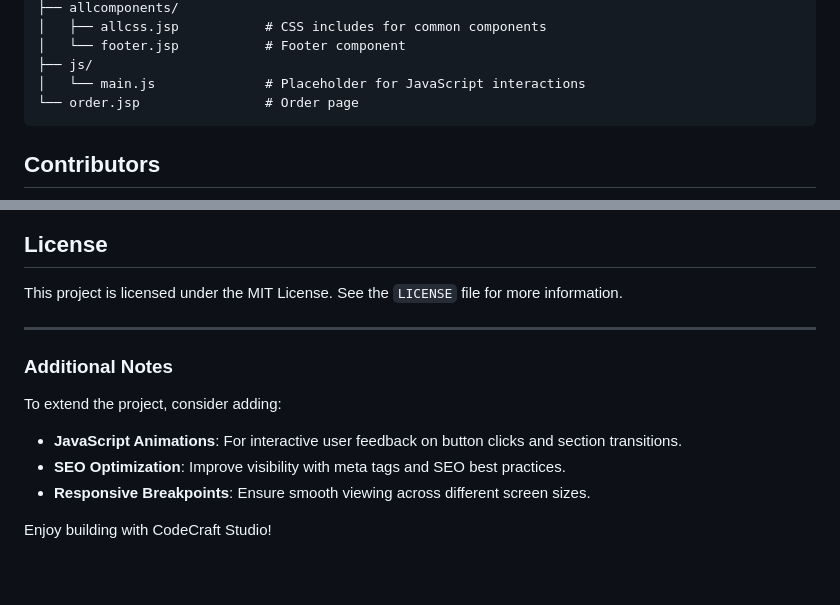
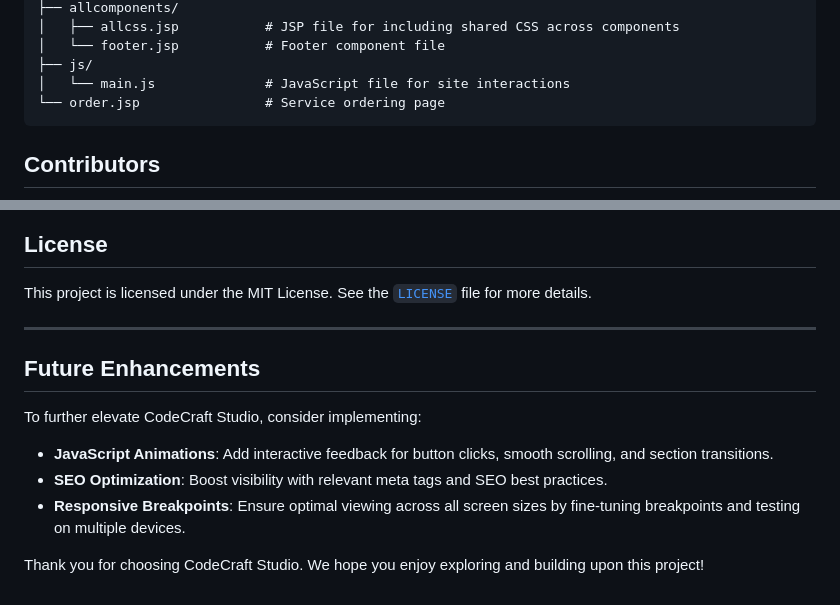
Before and after one commit to adak99/Organization-To-Do-Management-Application, a Markdown page: README.md, 2 parts joined by grey strips. GitHub-like rendering.

````diff
--- a/README.md
+++ b/README.md
@@ -75,9 +78,9 @@ CodeCraftStudio/
 ├── allcomponents/
-│   ├── allcss.jsp           # CSS includes for common components
-│   └── footer.jsp           # Footer component
+│   ├── allcss.jsp           # JSP file for including shared CSS across components
+│   └── footer.jsp           # Footer component file
 ├── js/
-│   └── main.js              # Placeholder for JavaScript interactions
-└── order.jsp                # Order page
+│   └── main.js              # JavaScript file for site interactions
+└── order.jsp                # Service ordering page
 ```
 
 ## Contributors
@@ -87,15 +96,16 @@ CodeCraftStudio/
 
 ## License
 
-This project is licensed under the MIT License. See the `LICENSE` file for more information.
+This project is licensed under the MIT License. See the <a href="LICENSE.text">`LICENSE`</a> file for more details.
 
 ---
 
-### Additional Notes
+## Future Enhancements
 
-To extend the project, consider adding:
-- **JavaScript Animations**: For interactive user feedback on button clicks and section transitions.
-- **SEO Optimization**: Improve visibility with meta tags and SEO best practices.
-- **Responsive Breakpoints**: Ensure smooth viewing across different screen sizes.
+To further elevate CodeCraft Studio, consider implementing:
 
-Enjoy building with CodeCraft Studio!
+- **JavaScript Animations**: Add interactive feedback for button clicks, smooth scrolling, and section transitions.
+- **SEO Optimization**: Boost visibility with relevant meta tags and SEO best practices.
+- **Responsive Breakpoints**: Ensure optimal viewing across all screen sizes by fine-tuning breakpoints and testing on multiple devices.
+
+Thank you for choosing CodeCraft Studio. We hope you enjoy exploring and building upon this project!
````
Also changed, not shown: other parts of README.md (+31 -22 lines).
